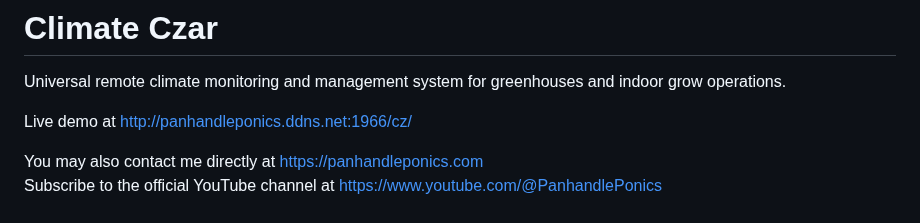
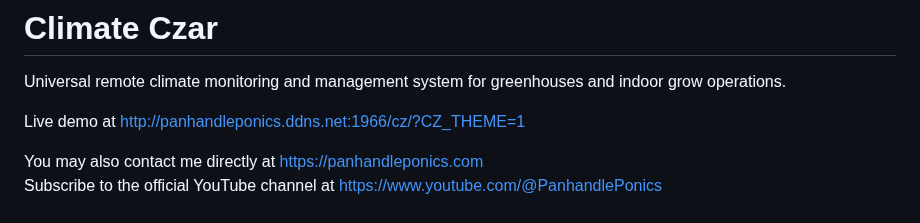
Before and after one commit to larry-athey/climate-czar, a Markdown page: README.md, the part around the change. Rendered like a GitHub page.

```diff
--- a/README.md
+++ b/README.md
@@ -1,7 +1,7 @@
 # Climate Czar
 Universal remote climate monitoring and management system for greenhouses and indoor grow operations.
 
-Live demo at http://panhandleponics.ddns.net:1966/cz/
+Live demo at http://panhandleponics.ddns.net:1966/cz/?CZ_THEME=1
 
 You may also contact me directly at https://panhandleponics.com<br>
 Subscribe to the official YouTube channel at https://www.youtube.com/@PanhandlePonics<br>
```
